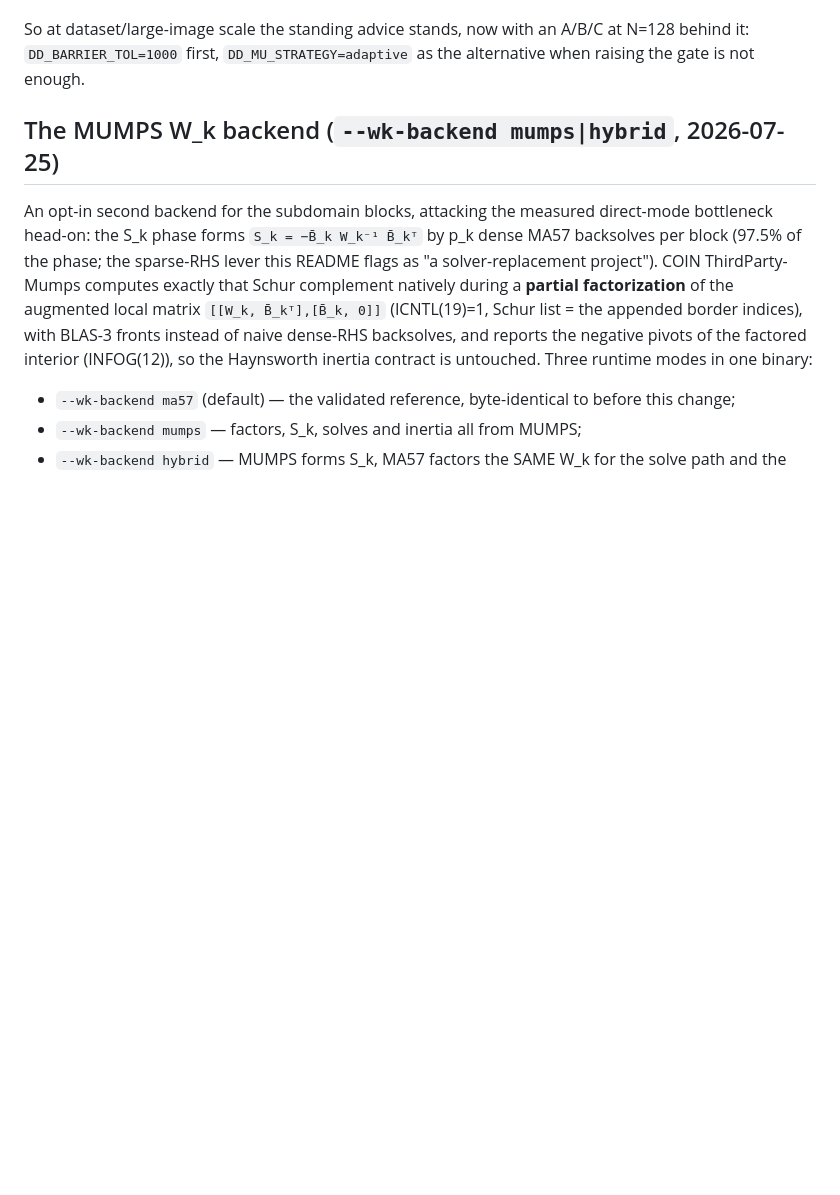
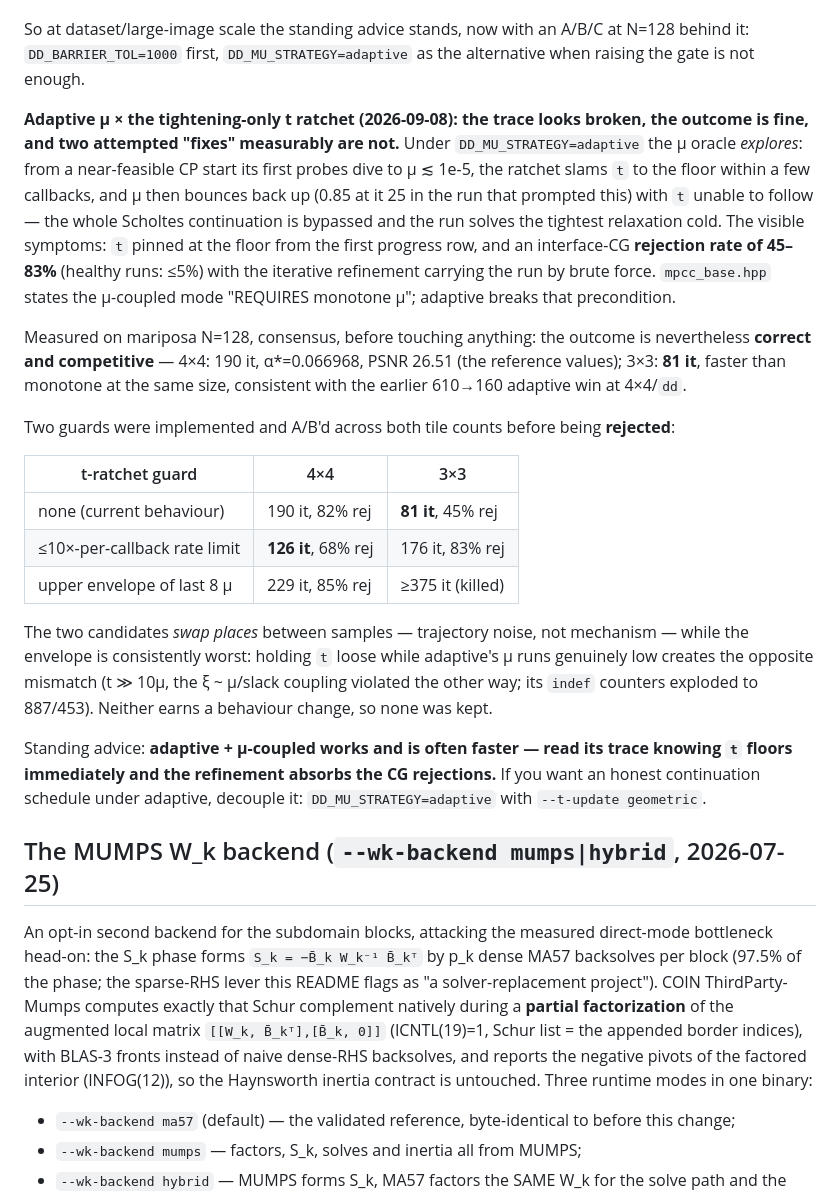
Before and after one commit to dvillacis/lifted_mpcc_dd, a Markdown page: cpp/README.md, the part around the change. Drawn GitHub-style; blank space fills up the shorter version.

Commit message:
README: adaptive mu x t-ratchet interaction — diagnosed, guards measured and rejected
Under DD_MU_STRATEGY=adaptive the mu oracle's exploratory dives slam the
tightening-only t ratchet to the floor within a few callbacks (mu then
bounces back up with t unable to follow), bypassing the Scholtes continuation
entirely. Symptoms: t pinned at the floor from the first progress row and a
45-83% interface-CG rejection rate, with iterative refinement carrying the
run. The mu-coupled mode's documented precondition ("REQUIRES monotone mu")
is genuinely violated — but the outcome is correct and competitive (mariposa
N=128 consensus: 4x4 190 it at the reference alpha*/PSNR, 3x3 81 it, faster
than monotone).

Two guards were implemented and A/B'd across both tile counts, then REVERTED:
a <=10x-per-callback rate limit and an upper-envelope-of-recent-mu slave. The
two candidates swap places between samples (126 vs 190 at 4x4, but 176 vs 81
at 3x3) — trajectory noise, not mechanism — and the envelope is consistently
worst (holding t >> 10mu violates the xi ~ mu/slack coupling the other way;
indef counters 887/453, >=375 it before being killed). No behaviour change
earned; none kept. Code is untouched — this commit is the lab record plus the
standing advice: read adaptive traces knowing t floors immediately, or
decouple with --t-update geometric.

Co-Authored-By: Claude Fable 5 <noreply@anthropic.com>
Claude-Session: https://claude.ai/code/session_01T6oGjsTHV63geYHXRyiFtv

```diff
--- a/cpp/README.md
+++ b/cpp/README.md
@@ -1023,6 +1023,43 @@ So at dataset/large-image scale the standing advice stands, now with an A/B/C
 at N=128 behind it: `DD_BARRIER_TOL=1000` first, `DD_MU_STRATEGY=adaptive` as
 the alternative when raising the gate is not enough.
 
+**Adaptive μ × the tightening-only t ratchet (2026-09-08): the trace looks
+broken, the outcome is fine, and two attempted "fixes" measurably are not.**
+Under `DD_MU_STRATEGY=adaptive` the μ oracle *explores*: from a near-feasible
+CP start its first probes dive to μ ≲ 1e-5, the ratchet slams `t` to the floor
+within a few callbacks, and μ then bounces back up (0.85 at it 25 in the run
+that prompted this) with `t` unable to follow — the whole Scholtes
+continuation is bypassed and the run solves the tightest relaxation cold.
+The visible symptoms: `t` pinned at the floor from the first progress row,
+and an interface-CG **rejection rate of 45–83%** (healthy runs: ≤5%) with the
+iterative refinement carrying the run by brute force. `mpcc_base.hpp` states
+the μ-coupled mode "REQUIRES monotone μ"; adaptive breaks that precondition.
+
+Measured on mariposa N=128, consensus, before touching anything: the outcome
+is nevertheless **correct and competitive** — 4×4: 190 it, α\*=0.066968,
+PSNR 26.51 (the reference values); 3×3: **81 it**, faster than monotone at
+the same size, consistent with the earlier 610→160 adaptive win at 4×4/`dd`.
+
+Two guards were implemented and A/B'd across both tile counts before being
+**rejected**:
+
+| t-ratchet guard | 4×4 | 3×3 |
+|---|---|---|
+| none (current behaviour) | 190 it, 82% rej | **81 it**, 45% rej |
+| ≤10×-per-callback rate limit | **126 it**, 68% rej | 176 it, 83% rej |
+| upper envelope of last 8 μ | 229 it, 85% rej | ≥375 it (killed) |
+
+The two candidates *swap places* between samples — trajectory noise, not
+mechanism — while the envelope is consistently worst: holding `t` loose while
+adaptive's μ runs genuinely low creates the opposite mismatch (t ≫ 10μ, the
+ξ ~ μ/slack coupling violated the other way; its `indef` counters exploded to
+887/453). Neither earns a behaviour change, so none was kept.
+
+Standing advice: **adaptive + μ-coupled works and is often faster — read its
+trace knowing `t` floors immediately and the refinement absorbs the CG
+rejections.** If you want an honest continuation schedule under adaptive,
+decouple it: `DD_MU_STRATEGY=adaptive` with `--t-update geometric`.
+
 ## The MUMPS W_k backend (`--wk-backend mumps|hybrid`, 2026-07-25)
 
 An opt-in second backend for the subdomain blocks, attacking the measured
```
